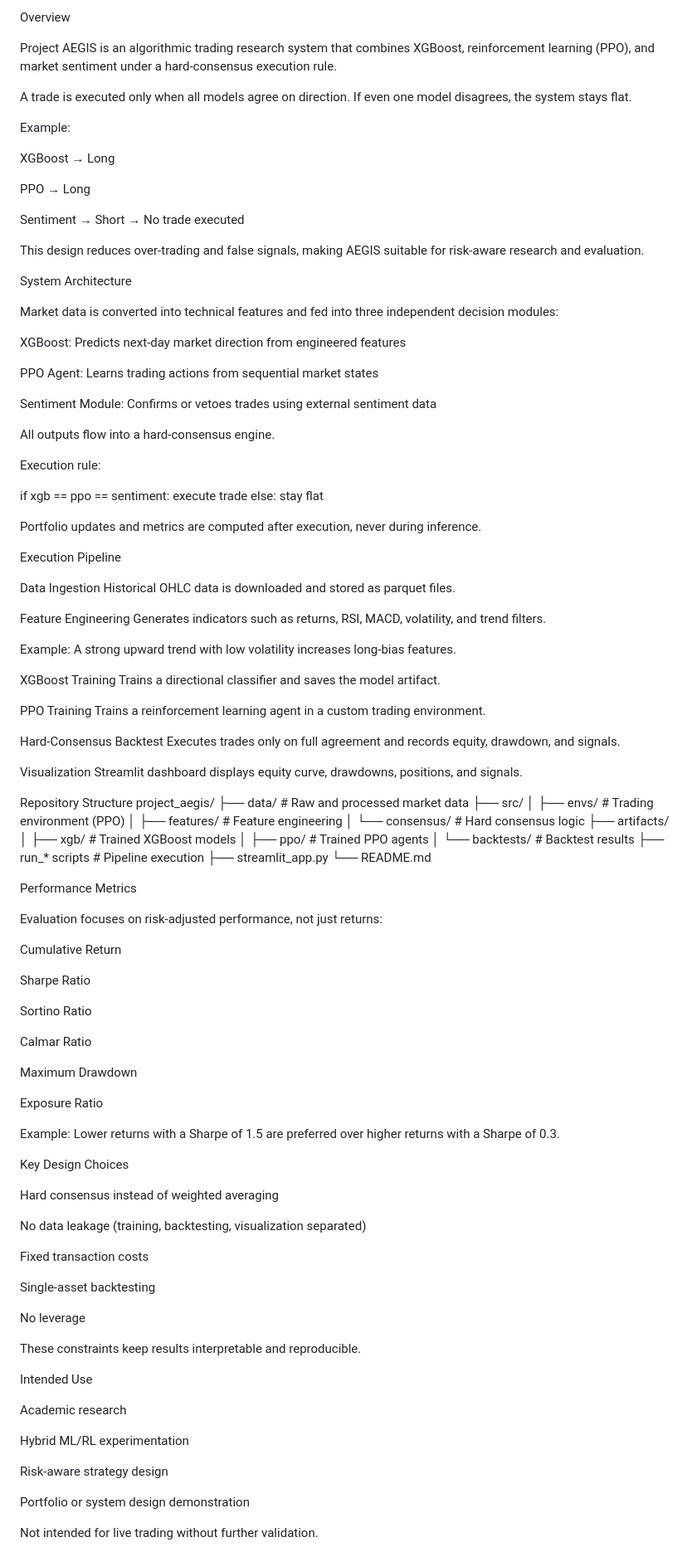
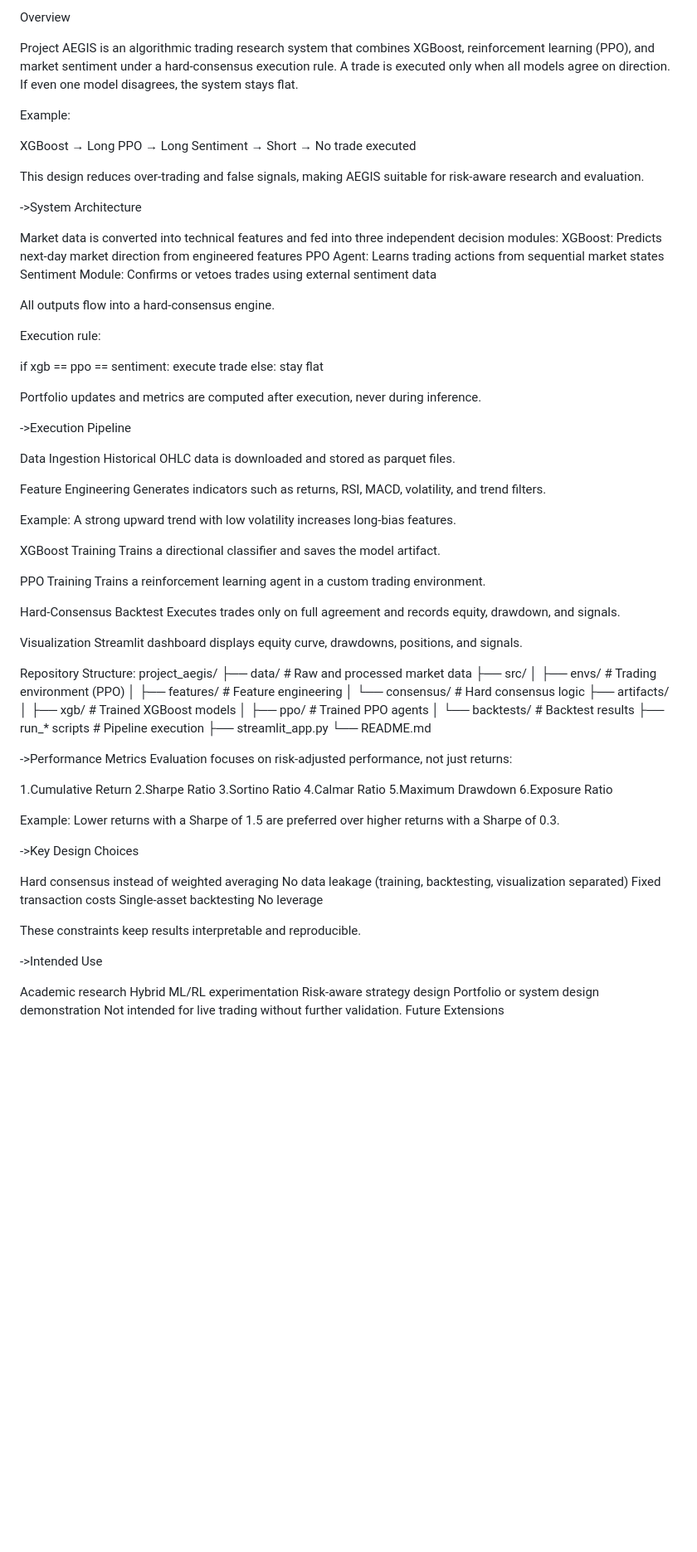
Before and after one commit to Yuyutsu01/Project_Aegis, a Markdown page: README.md, the part around the change printed below. Shown: that part at 83% size. Drawn GitHub-style; blank space fills up the shorter version.

Commit message:
Revise README for better structure and readability
Updated README.md to improve formatting and clarity.

```diff
--- a/README.md
+++ b/README.md
@@ -5,29 +5,23 @@ Multi-Model Agreement Trading Framework
 Overview
 
 Project AEGIS is an algorithmic trading research system that combines XGBoost, reinforcement learning (PPO), and market sentiment under a hard-consensus execution rule.
-
 A trade is executed only when all models agree on direction.
 If even one model disagrees, the system stays flat.
 
 Example:
 
 XGBoost → Long
-
 PPO → Long
-
 Sentiment → Short
 → No trade executed
 
 This design reduces over-trading and false signals, making AEGIS suitable for risk-aware research and evaluation.
 
-System Architecture
+->System Architecture
 
 Market data is converted into technical features and fed into three independent decision modules:
-
 XGBoost: Predicts next-day market direction from engineered features
-
 PPO Agent: Learns trading actions from sequential market states
-
 Sentiment Module: Confirms or vetoes trades using external sentiment data
 
 All outputs flow into a hard-consensus engine.
@@ -42,7 +36,7 @@ else:
 
 Portfolio updates and metrics are computed after execution, never during inference.
 
-Execution Pipeline
+->Execution Pipeline
 
 Data Ingestion
 Historical OHLC data is downloaded and stored as parquet files.
@@ -65,7 +59,7 @@ Executes trades only on full agreement and records equity, drawdown, and signals
 Visualization
 Streamlit dashboard displays equity curve, drawdowns, positions, and signals.
 
-Repository Structure
+Repository Structure:
 project_aegis/
 ├── data/                  # Raw and processed market data
 ├── src/
@@ -80,50 +74,35 @@ project_aegis/
 ├── streamlit_app.py
 └── README.md
 
-Performance Metrics
-
+->Performance Metrics
 Evaluation focuses on risk-adjusted performance, not just returns:
 
-Cumulative Return
-
-Sharpe Ratio
-
-Sortino Ratio
-
-Calmar Ratio
-
-Maximum Drawdown
-
-Exposure Ratio
+1.Cumulative Return
+2.Sharpe Ratio
+3.Sortino Ratio
+4.Calmar Ratio
+5.Maximum Drawdown
+6.Exposure Ratio
 
 Example:
 Lower returns with a Sharpe of 1.5 are preferred over higher returns with a Sharpe of 0.3.
 
-Key Design Choices
+->Key Design Choices
 
 Hard consensus instead of weighted averaging
-
 No data leakage (training, backtesting, visualization separated)
-
 Fixed transaction costs
-
 Single-asset backtesting
-
 No leverage
 
 These constraints keep results interpretable and reproducible.
 
-Intended Use
+->Intended Use
 
 Academic research
-
 Hybrid ML/RL experimentation
-
 Risk-aware strategy design
-
 Portfolio or system design demonstration
-
 Not intended for live trading without further validation.
-
 Future Extensions
 
```
Also changed, not shown: other parts of README.md (+2 -5 lines).
